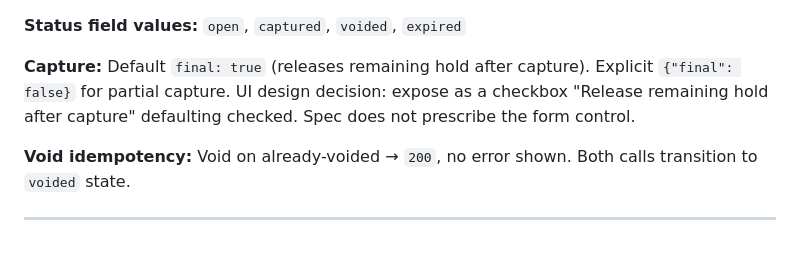
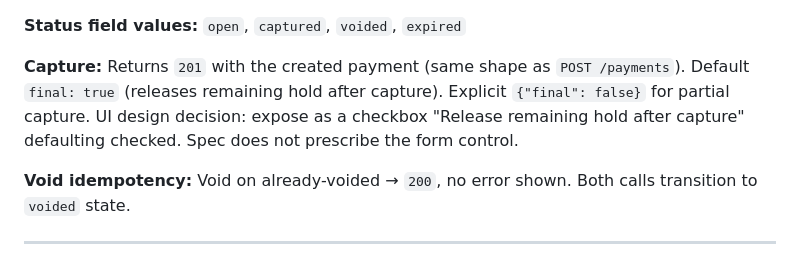
Before and after one commit to The-Hidden-Canopy/Bundle, a Markdown page: agent/docs/pocketful-stage2-ui-brief.md, the part around the change. Drawn GitHub-style.

```diff
--- a/agent/docs/pocketful-stage2-ui-brief.md
+++ b/agent/docs/pocketful-stage2-ui-brief.md
@@ -150,7 +150,7 @@ Decimal input accepted; converted to minor units.
 
 **Status field values:** `open`, `captured`, `voided`, `expired`
 
-**Capture:** Default `final: true` (releases remaining hold after capture). Explicit `{"final": false}` for partial capture. UI design decision: expose as a checkbox "Release remaining hold after capture" defaulting checked. Spec does not prescribe the form control.
+**Capture:** Returns `201` with the created payment (same shape as `POST /payments`). Default `final: true` (releases remaining hold after capture). Explicit `{"final": false}` for partial capture. UI design decision: expose as a checkbox "Release remaining hold after capture" defaulting checked. Spec does not prescribe the form control.
 
 **Void idempotency:** Void on already-voided → `200`, no error shown. Both calls transition to `voided` state.
 
```
